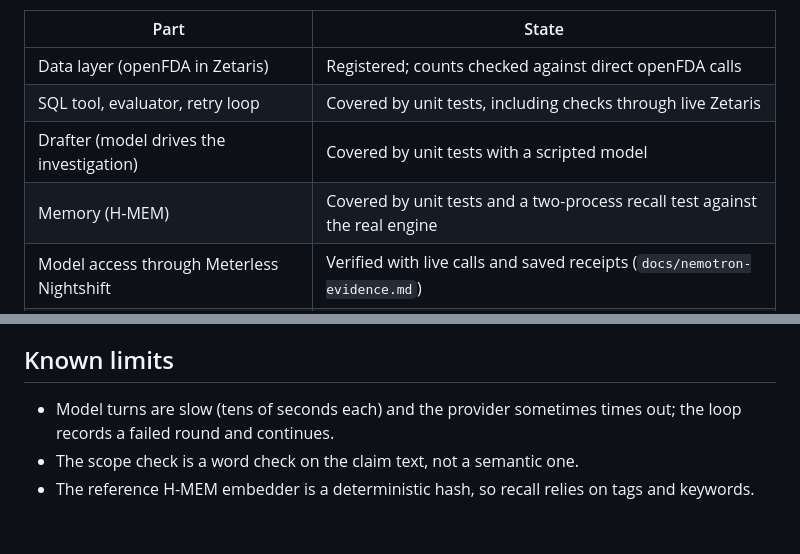
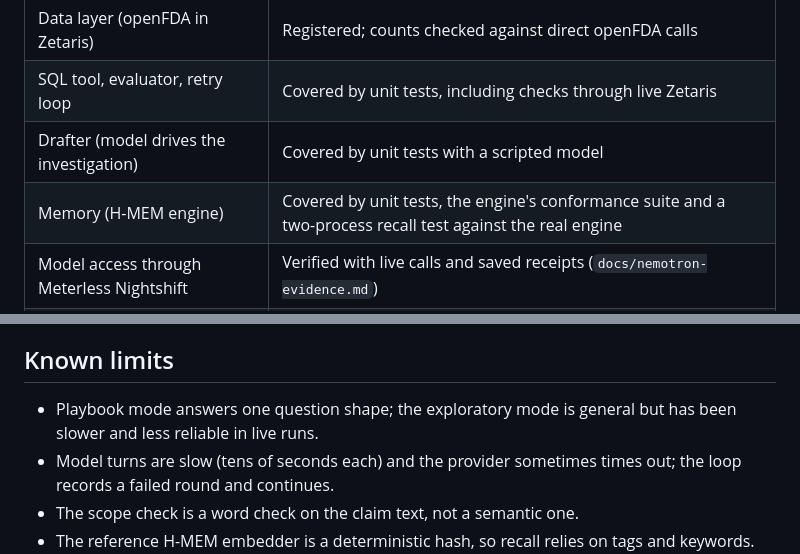
Before and after one commit to smahanti8/device-recall-explainer, a Markdown page: README.md, 2 parts joined by grey strips. Drawn GitHub-style; blank space fills up the shorter version.

```diff
--- a/README.md
+++ b/README.md
@@ -22,7 +22,7 @@ Rejection reasons go back to the model for another attempt.
 | Data layer (openFDA in Zetaris) | Registered; counts checked against direct openFDA calls |
 | SQL tool, evaluator, retry loop | Covered by unit tests, including checks through live Zetaris |
 | Drafter (model drives the investigation) | Covered by unit tests with a scripted model |
-| Memory (H-MEM) | Covered by unit tests and a two-process recall test against the real engine |
+| Memory (H-MEM engine) | Covered by unit tests, the engine's conformance suite and a two-process recall test against the real engine |
 | Model access through Meterless Nightshift | Verified with live calls and saved receipts (`docs/nemotron-evidence.md`) |
 | End-to-end run of `python -m agent.main` | Not yet recorded: earlier live runs hit provider timeouts |
 
@@ -141,6 +173,7 @@ smoke_test.py checks Zetaris and the model route from .env
 
 ## Known limits
 
+- Playbook mode answers one question shape; the exploratory mode is general but has been slower and less reliable in live runs.
 - Model turns are slow (tens of seconds each) and the provider sometimes times out; the loop records a failed round and continues.
 - The scope check is a word check on the claim text, not a semantic one.
 - The reference H-MEM embedder is a deterministic hash, so recall relies on tags and keywords.
```
Also changed, not shown: other parts of README.md (+36 -4 lines).
